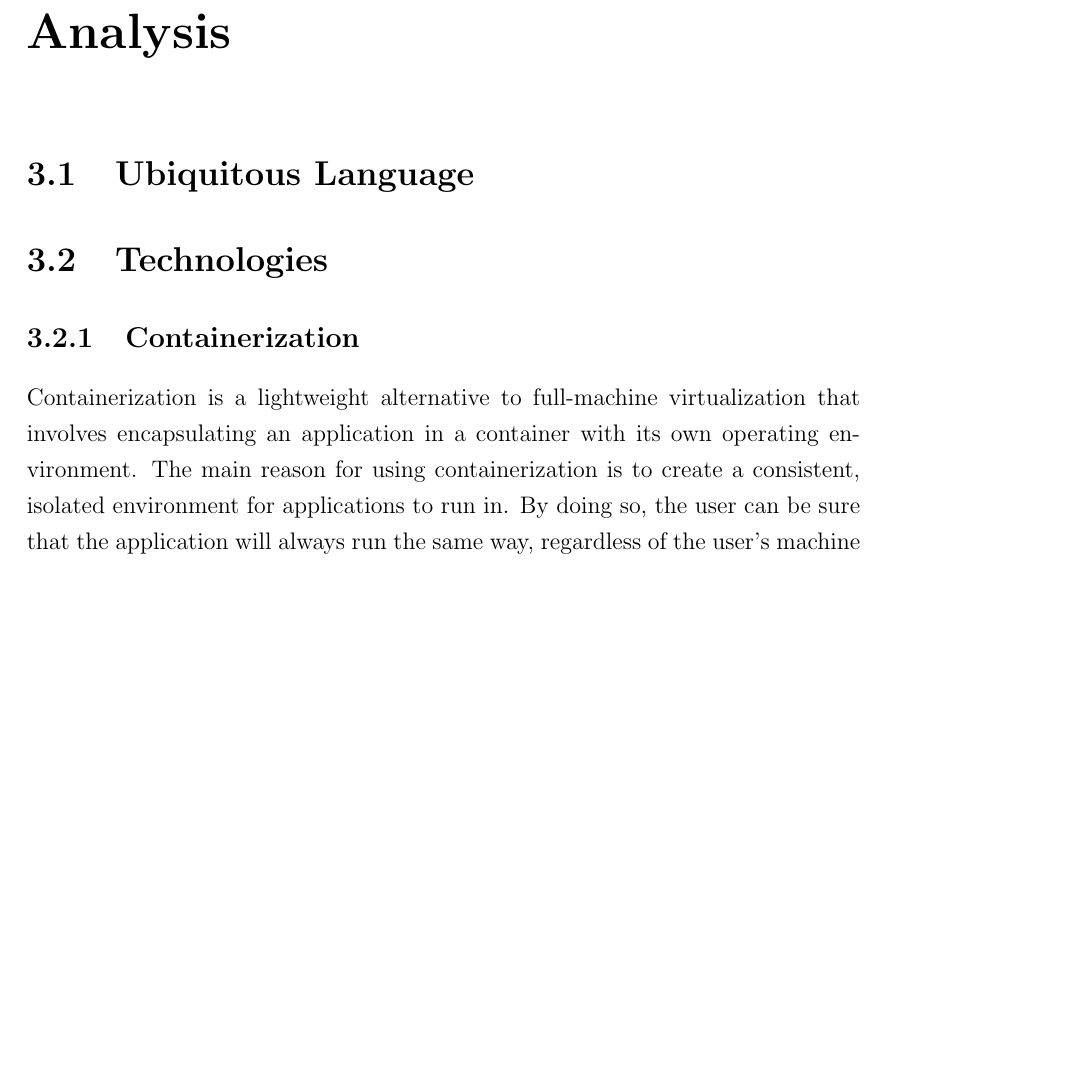
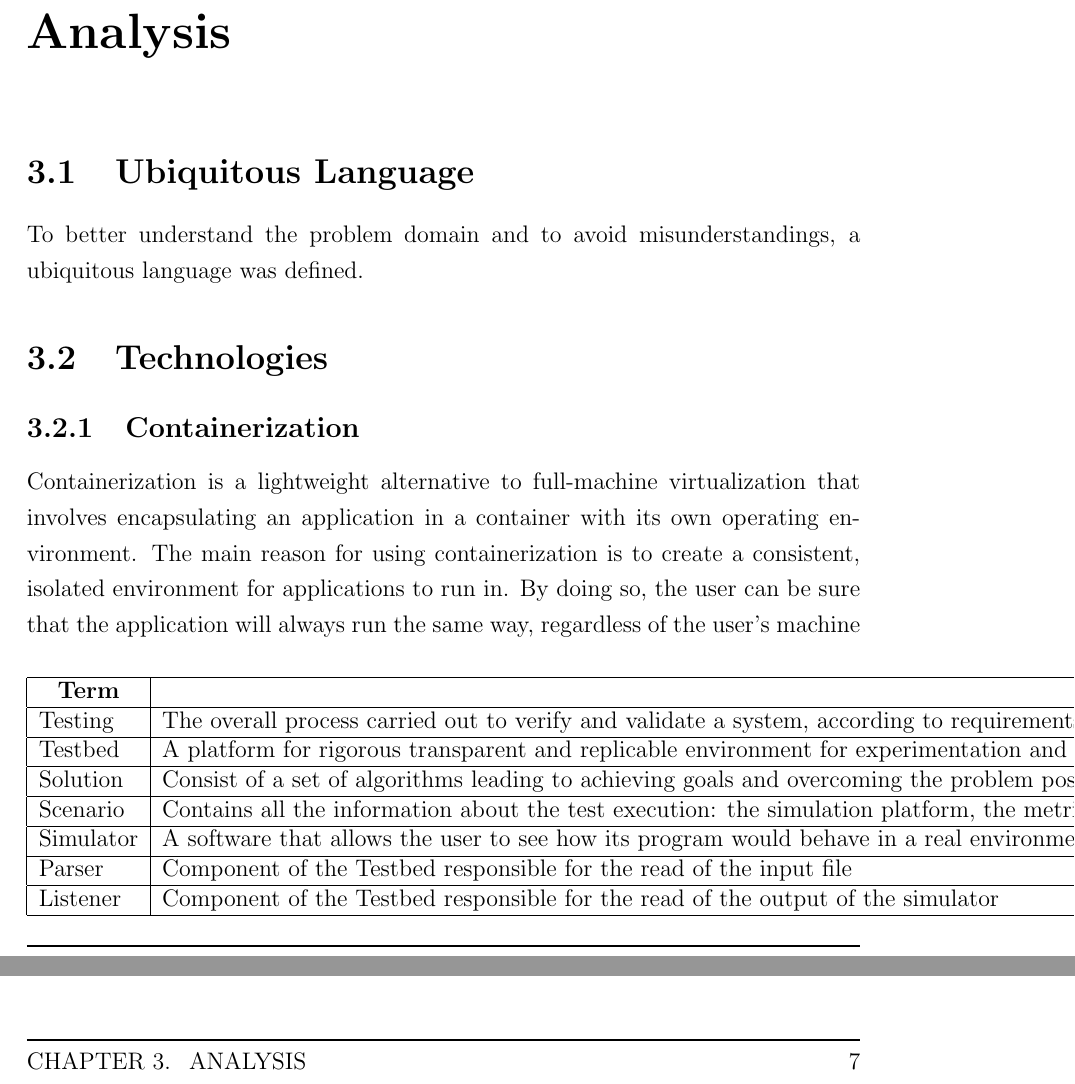
Before and after one commit to PaoloPenazzi/master-thesis, a LaTeX thesis (main.tex): part of page 15 of 25 before the commit and two parts of pages 15 and 17 of 27 after it, the two joined at a grey line, cut so that both start at the same text, the shorter picture padded with empty space. Compiled offline with pdfLaTeX.

Commit message:
feat: add first iteration of the UL

```diff
--- a/main.tex
+++ b/main.tex
@@ -78,6 +78,22 @@ you may need both \ac{vm} and \acp{vm}.
 %----------------------------------------------------------------------------------------
 
 \section{Ubiquitous Language}
+
+To better understand the problem domain and to avoid misunderstandings, a ubiquitous language was defined.
+
+\begin{table}[]
+    \begin{tabular}{|l|l|}
+    \hline
+    \multicolumn{1}{|c|}{\textbf{Term}} & \multicolumn{1}{c|}{\textbf{Meaning}}                                                                                                                                                               \\ \hline
+    Testing                             & The overall process carried out to verify and validate a system, according to requirements, to promote the desired internal and external quality and to mitigate risks in development and products. \\ \hline
+    Testbed                             & A platform for rigorous transparent and replicable environment for experimentation and testing TODO Cite                                                                                            \\ \hline
+    Solution                            & Consist of a set of algorithms leading to achieving goals and overcoming the problem posted                                                                                                         \\ \hline
+    Scenario                            & Contains all the information about the test execution: the simulation platform, the metrics, the input parameters                                                                                             \\ \hline
+    Simulator                           & A software that allows the user to see how its program would behave in a real environment                                                                                                                     \\ \hline
+    Parser                              & Component of the Testbed responsible for the read of the input file                                                                                                                                           \\ \hline
+    Listener                            & Component of the Testbed responsible for the read of the output of the simulator                                                                                                                              \\ \hline
+    \end{tabular}
+    \end{table}
 
 \section{Technologies}
 
```
